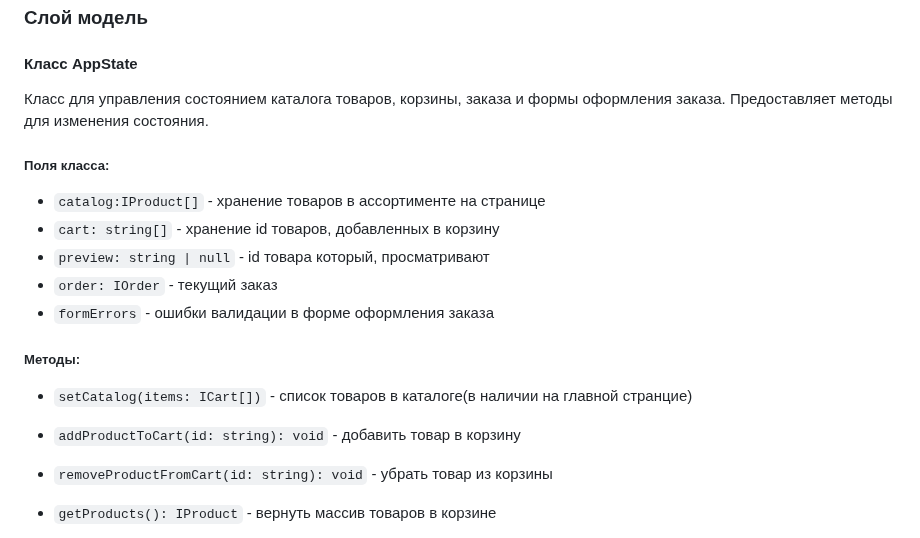
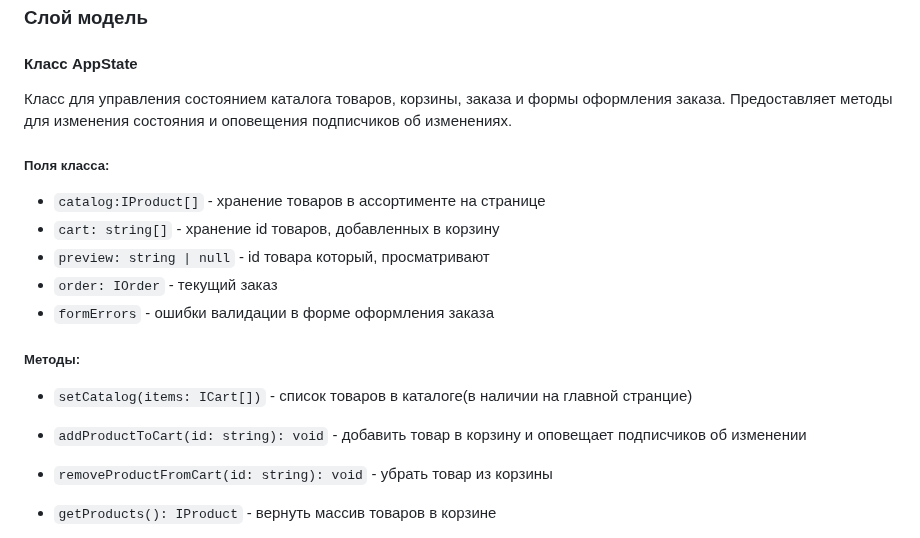
Before and after one commit to TessSeash/web-larek-frontend, a Markdown page: README.md, the part around the change. Rendered like a GitHub page.

Commit message:
Правки в документации 9

```diff
--- a/README.md
+++ b/README.md
@@ -221,7 +221,7 @@ type FormErrors = Partial<Record<keyof IOrder, string>>;
 #### Класс AppState
 
 Класс для управления состоянием каталога товаров, корзины, заказа и формы оформления заказа.
-Предоставляет методы для изменения состояния.
+Предоставляет методы для изменения состояния и оповещения подписчиков об изменениях.
 
 ##### Поля класса:
 
@@ -235,7 +235,7 @@ type FormErrors = Partial<Record<keyof IOrder, string>>;
 
 - `setCatalog(items: ICart[])` - список товаров в каталоге(в наличии на главной странцие)
 
-- `addProductToCart(id: string): void` - добавить товар в корзину
+- `addProductToCart(id: string): void` - добавить товар в корзину и оповещает подписчиков об изменении
 - `removeProductFromCart(id: string): void` - убрать товар из корзины
 
 - `getProducts(): IProduct` - вернуть массив товаров в корзине
```
